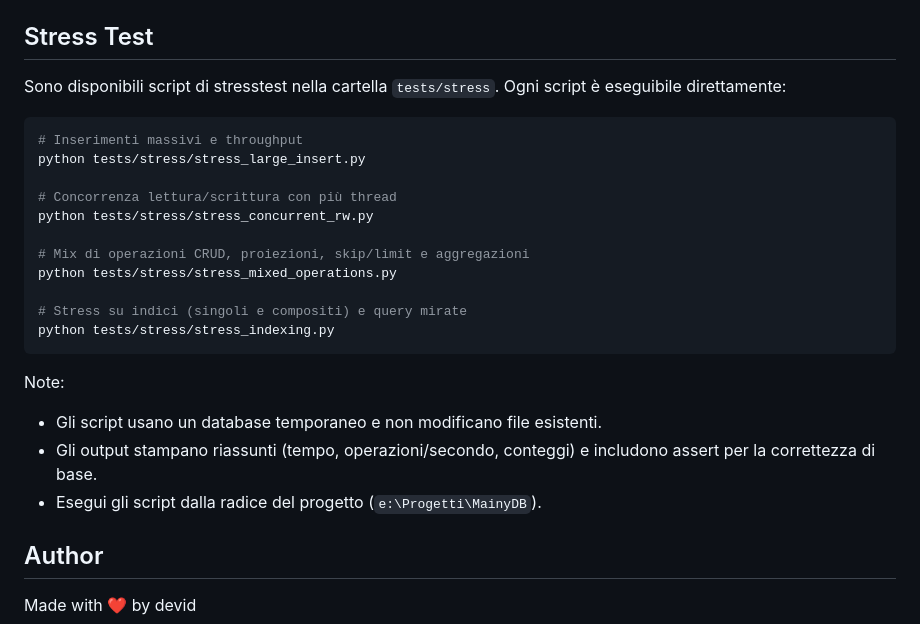
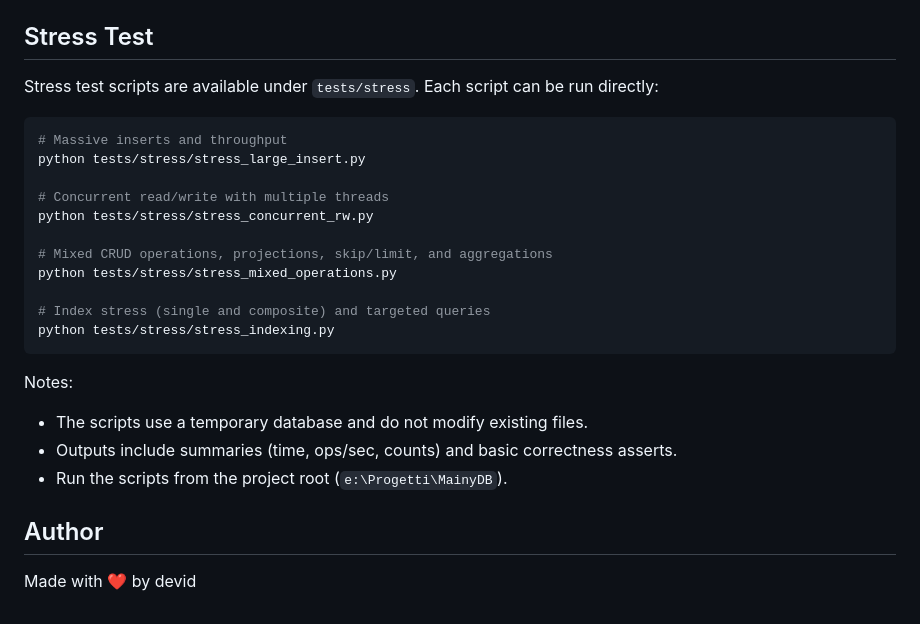
Before and after one commit to dddevid/MainyDB, a Markdown page: README.md, the part around the change. GitHub-like rendering.

Commit message:
docs: translate stress test section in README from Italian to English

````diff
--- a/README.md
+++ b/README.md
@@ -272,26 +272,26 @@ See the `examples` directory for more detailed examples:
 
 ## Stress Test
 
-Sono disponibili script di stresstest nella cartella `tests/stress`. Ogni script è eseguibile direttamente:
+Stress test scripts are available under `tests/stress`. Each script can be run directly:
 
 ```bash
-# Inserimenti massivi e throughput
+# Massive inserts and throughput
 python tests/stress/stress_large_insert.py
 
-# Concorrenza lettura/scrittura con più thread
+# Concurrent read/write with multiple threads
 python tests/stress/stress_concurrent_rw.py
 
-# Mix di operazioni CRUD, proiezioni, skip/limit e aggregazioni
+# Mixed CRUD operations, projections, skip/limit, and aggregations
 python tests/stress/stress_mixed_operations.py
 
-# Stress su indici (singoli e compositi) e query mirate
+# Index stress (single and composite) and targeted queries
 python tests/stress/stress_indexing.py
 ```
 
-Note:
-- Gli script usano un database temporaneo e non modificano file esistenti.
-- Gli output stampano riassunti (tempo, operazioni/secondo, conteggi) e includono assert per la correttezza di base.
-- Esegui gli script dalla radice del progetto (`e:\Progetti\MainyDB`).
+Notes:
+- The scripts use a temporary database and do not modify existing files.
+- Outputs include summaries (time, ops/sec, counts) and basic correctness asserts.
+- Run the scripts from the project root (`e:\Progetti\MainyDB`).
 
 ## Author
 
````
